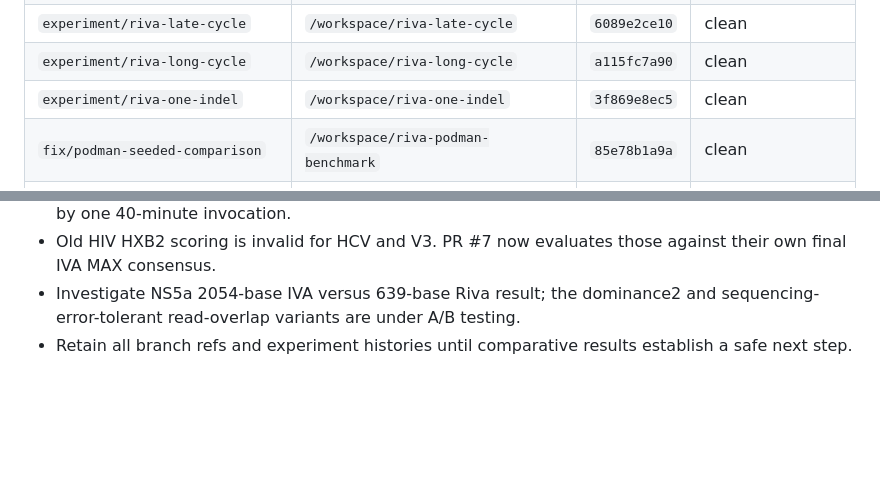
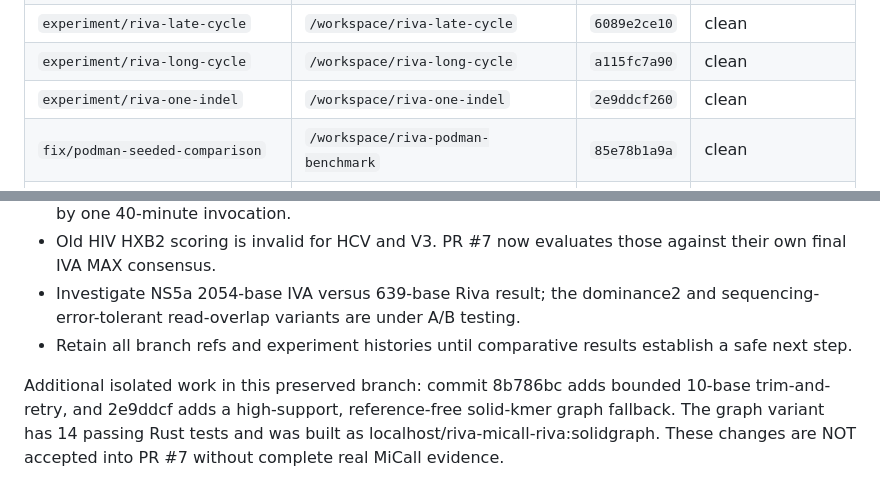
Before and after one commit to ottojung/ivanka, a Markdown page: docs/experiment-inventory.md, 2 parts joined by grey strips. GitHub-like rendering; blank space fills up the shorter version.

Commit message:
Track graph and trim experiments without opening another PR

```diff
--- a/docs/experiment-inventory.md
+++ b/docs/experiment-inventory.md
@@ -30,7 +30,7 @@
 | `fix/internal-seed-overlap` | `/workspace/riva-internal-overlap` | `1993fda53f` | clean |
 | `experiment/riva-late-cycle` | `/workspace/riva-late-cycle` | `6089e2ce10` | clean |
 | `experiment/riva-long-cycle` | `/workspace/riva-long-cycle` | `a115fc7a90` | clean |
-| `experiment/riva-one-indel` | `/workspace/riva-one-indel` | `3f869e8ec5` | clean |
+| `experiment/riva-one-indel` | `/workspace/riva-one-indel` | `2e9ddcf260` | clean |
 | `fix/podman-seeded-comparison` | `/workspace/riva-podman-benchmark` | `85e78b1a9a` | clean |
 | `experiment/podman-bowtie-threads` | `/workspace/riva-podman-bowtie` | `da03b03209` | clean |
 | `benchmark/podman-g2p` | `/workspace/riva-podman-g2p` | `b6e2711d2c` | clean |
@@ -49,3 +49,5 @@
 - Old HIV HXB2 scoring is invalid for HCV and V3. PR #7 now evaluates those against their own final IVA MAX consensus.
 - Investigate NS5a 2054-base IVA versus 639-base Riva result; the dominance2 and sequencing-error-tolerant read-overlap variants are under A/B testing.
 - Retain all branch refs and experiment histories until comparative results establish a safe next step.
+
+Additional isolated work in this preserved branch: commit 8b786bc adds bounded 10-base trim-and-retry, and 2e9ddcf adds a high-support, reference-free solid-kmer graph fallback. The graph variant has 14 passing Rust tests and was built as localhost/riva-micall-riva:solidgraph. These changes are NOT accepted into PR #7 without complete real MiCall evidence.
```
